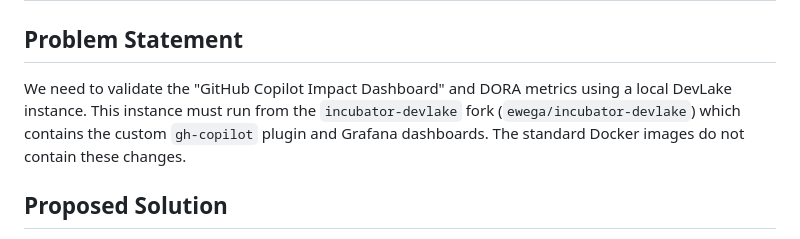
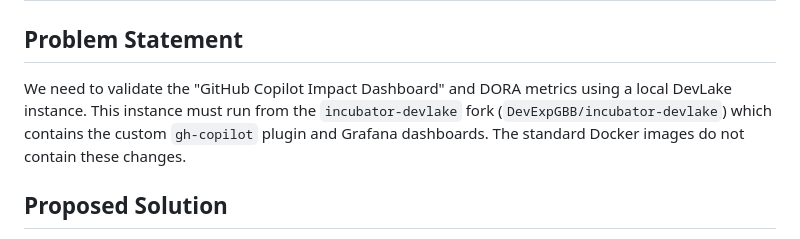
Before and after one commit to eldrick-test-org/devlake-demo, a Markdown page: docs/plan.md, the part around the change. Rendered like a GitHub page.

```diff
--- a/docs/plan.md
+++ b/docs/plan.md
@@ -1,7 +1,7 @@
 # Implementation Plan - Local DevLake Environment (Fork)
 
 ## Problem Statement
-We need to validate the "GitHub Copilot Impact Dashboard" and DORA metrics using a local DevLake instance. This instance must run from the `incubator-devlake` fork (`ewega/incubator-devlake`) which contains the custom `gh-copilot` plugin and Grafana dashboards. The standard Docker images do not contain these changes.
+We need to validate the "GitHub Copilot Impact Dashboard" and DORA metrics using a local DevLake instance. This instance must run from the `incubator-devlake` fork (`DevExpGBB/incubator-devlake`) which contains the custom `gh-copilot` plugin and Grafana dashboards. The standard Docker images do not contain these changes.
 
 ## Proposed Solution
 We will build custom Docker images from the local `incubator-devlake` source code and orchestrate them using an updated `docker-compose.yml` in the `devlake-demo` directory. This allows us to test the full stack (Backend + Config UI + Grafana) with our custom changes.
```
Also changed, not shown: AGENTS.md (+1 -1 lines), README.md (+1 -1 lines).
